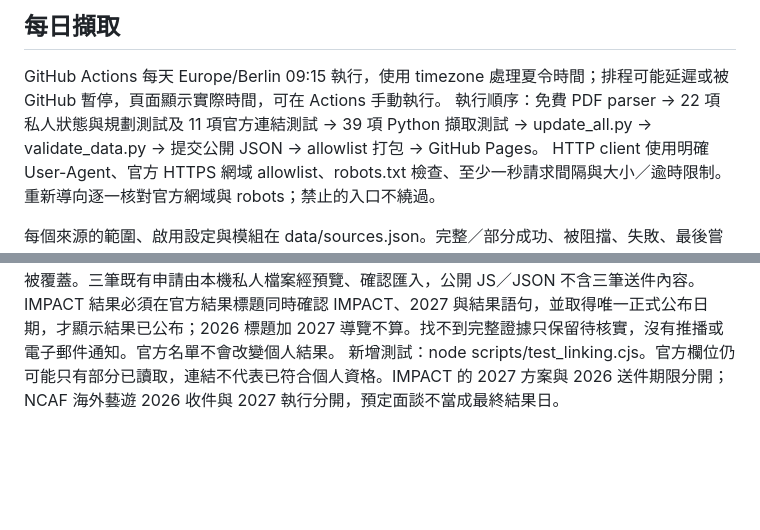
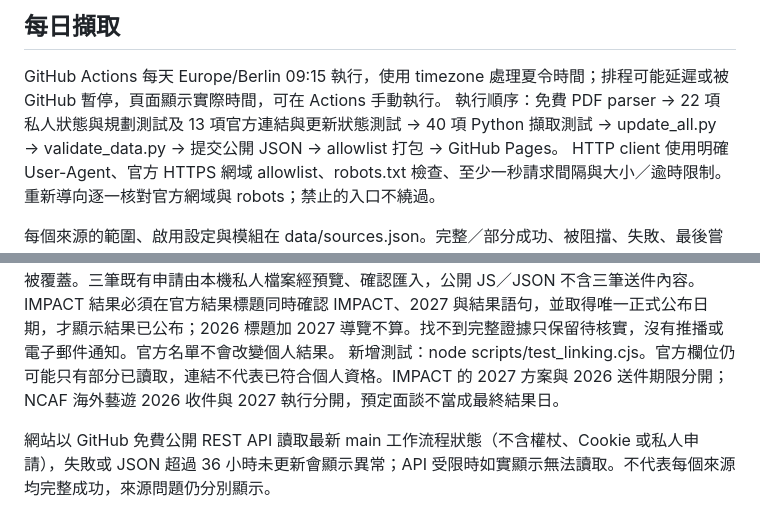
Before and after one commit to wangweijen-studio/zwischenform-funding-radar, a Markdown page: README.md, 2 parts joined by grey strips. GitHub-like rendering; blank space fills up the shorter version.

Commit message:
Document official linking, strict results and 75 regression checks

```diff
--- a/README.md
+++ b/README.md
@@ -12,7 +12,7 @@
 
 ## 每日擷取
 GitHub Actions 每天 Europe/Berlin 09:15 執行，使用 timezone 處理夏令時間；排程可能延遲或被 GitHub 暫停，頁面顯示實際時間，可在 Actions 手動執行。
-執行順序：免費 PDF parser → 22 項私人狀態與規劃測試及 11 項官方連結測試 → 39 項 Python 擷取測試 → update_all.py → validate_data.py → 提交公開 JSON → allowlist 打包 → GitHub Pages。
+執行順序：免費 PDF parser → 22 項私人狀態與規劃測試及 13 項官方連結與更新狀態測試 → 40 項 Python 擷取測試 → update_all.py → validate_data.py → 提交公開 JSON → allowlist 打包 → GitHub Pages。
 HTTP client 使用明確 User-Agent、官方 HTTPS 網域 allowlist、robots.txt 檢查、至少一秒請求間隔與大小／逾時限制。重新導向逐一核對官方網域與 robots；禁止的入口不繞過。
 
 每個來源的範圍、啟用設定與模組在 data/sources.json。完整／部分成功、被阻擋、失敗、最後嘗試與最後完整成功都在 data/extraction_status.json。HTTP 可連線不代表徵件已核實。
@@ -56,3 +56,5 @@ python -m http.server 8765 --directory _site
 私人備份保留 officialLink、officialSnapshot；現有 version 2 紀錄相容，沒有連結的舊資料不被覆蓋。三筆既有申請由本機私人檔案經預覽、確認匯入，公開 JS／JSON 不含三筆送件內容。
 IMPACT 結果必須在官方結果標題同時確認 IMPACT、2027 與結果語句，並取得唯一正式公布日期，才顯示結果已公布；2026 標題加 2027 導覽不算。找不到完整證據只保留待核實，沒有推播或電子郵件通知。官方名單不會改變個人結果。
 新增測試：node scripts/test_linking.cjs。官方欄位仍可能只有部分已讀取，連結不代表已符合個人資格。IMPACT 的 2027 方案與 2026 送件期限分開；NCAF 海外藝遊 2026 收件與 2027 執行分開，預定面談不當成最終結果日。
+
+網站以 GitHub 免費公開 REST API 讀取最新 main 工作流程狀態（不含權杖、Cookie 或私人申請），失敗或 JSON 超過 36 小時未更新會顯示異常；API 受限時如實顯示無法讀取。不代表每個來源均完整成功，來源問題仍分別顯示。
```
